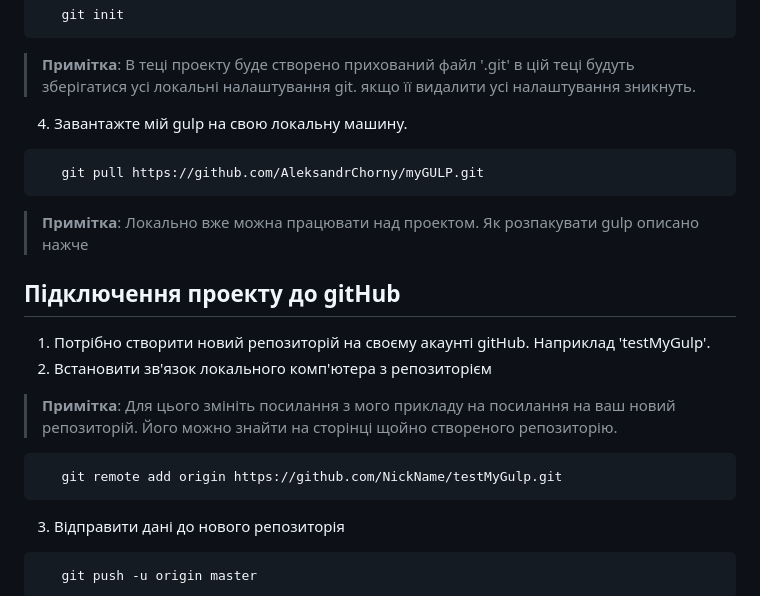
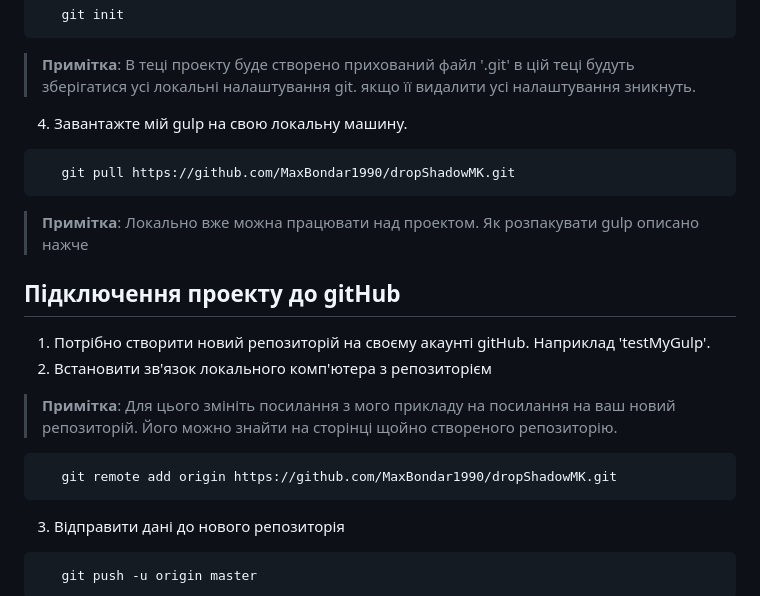
Before and after one commit to MaxBondar1990/dropShadowMK, a Markdown page: readme.md, the part around the change. GitHub-like rendering.

Commit message:
upd readme

````diff
--- a/readme.md
+++ b/readme.md
@@ -23,7 +23,7 @@
 > **Примітка**: В теці проекту буде створено прихований файл '.git' в цій теці будуть зберігатися усі локальні налаштування git. якщо її видалити усі налаштування зникнуть.
 4. Завантажте мій gulp на свою локальну машину.
 ```
-   git pull https://github.com/AleksandrChorny/myGULP.git
+   git pull https://github.com/MaxBondar1990/dropShadowMK.git
 ```
 > **Примітка**: Локально вже можна працювати над проектом. Як розпакувати gulp описано нажче
 
@@ -32,7 +32,7 @@
 2. Встановити зв'язок локального комп'ютера з репозиторієм
 > **Примітка**: Для цього змініть посилання з мого прикладу на посилання на ваш новий репозиторій. Його можно знайти на сторінці щойно створеного репозиторію.
 ```
-   git remote add origin https://github.com/NickName/testMyGulp.git
+   git remote add origin https://github.com/MaxBondar1990/dropShadowMK.git
 ```
 3. Відправити дані до нового репозиторія
 ```
````
